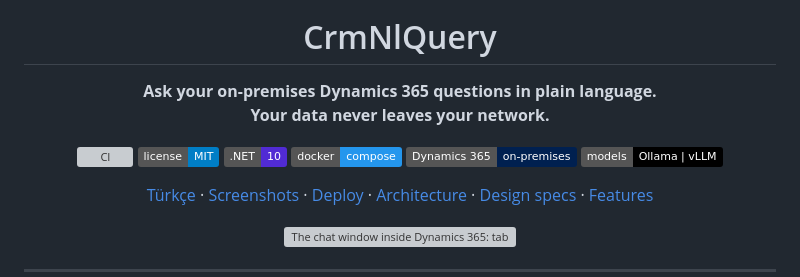
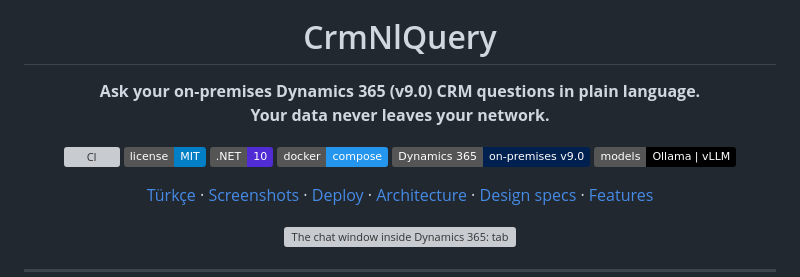
Before and after one commit to furkanpasaoglu/CrmNlQuery, a Markdown page: README.md, the part around the change. GitHub-like rendering; badges without logos; grey boxes are pictures that could not be loaded.

```diff
--- a/README.md
+++ b/README.md
@@ -5,7 +5,7 @@
 <h1 align="center">CrmNlQuery</h1>
 
 <p align="center">
-  <b>Ask your on-premises Dynamics 365 questions in plain language.<br>Your data never leaves your network.</b>
+  <b>Ask your on-premises Dynamics 365 (v9.0) CRM questions in plain language.<br>Your data never leaves your network.</b>
 </p>
 
 <p align="center">
@@ -13,7 +13,7 @@
   <img alt="License: MIT" src="https://img.shields.io/badge/license-MIT-blue.svg">
   <img alt=".NET 10" src="https://img.shields.io/badge/.NET-10-512BD4.svg">
   <img alt="Docker" src="https://img.shields.io/badge/docker-compose-2496ED.svg">
-  <img alt="Dynamics 365 on-premises" src="https://img.shields.io/badge/Dynamics%20365-on--premises-002050.svg">
+  <img alt="Dynamics 365 on-premises v9.0" src="https://img.shields.io/badge/Dynamics%20365-on--premises%20v9.0-002050.svg">
   <img alt="Local models" src="https://img.shields.io/badge/models-Ollama%20%7C%20vLLM-black.svg">
 </p>
 
```
Also changed, not shown: README.tr.md (+2 -2 lines), docs/images/social-preview.png.
